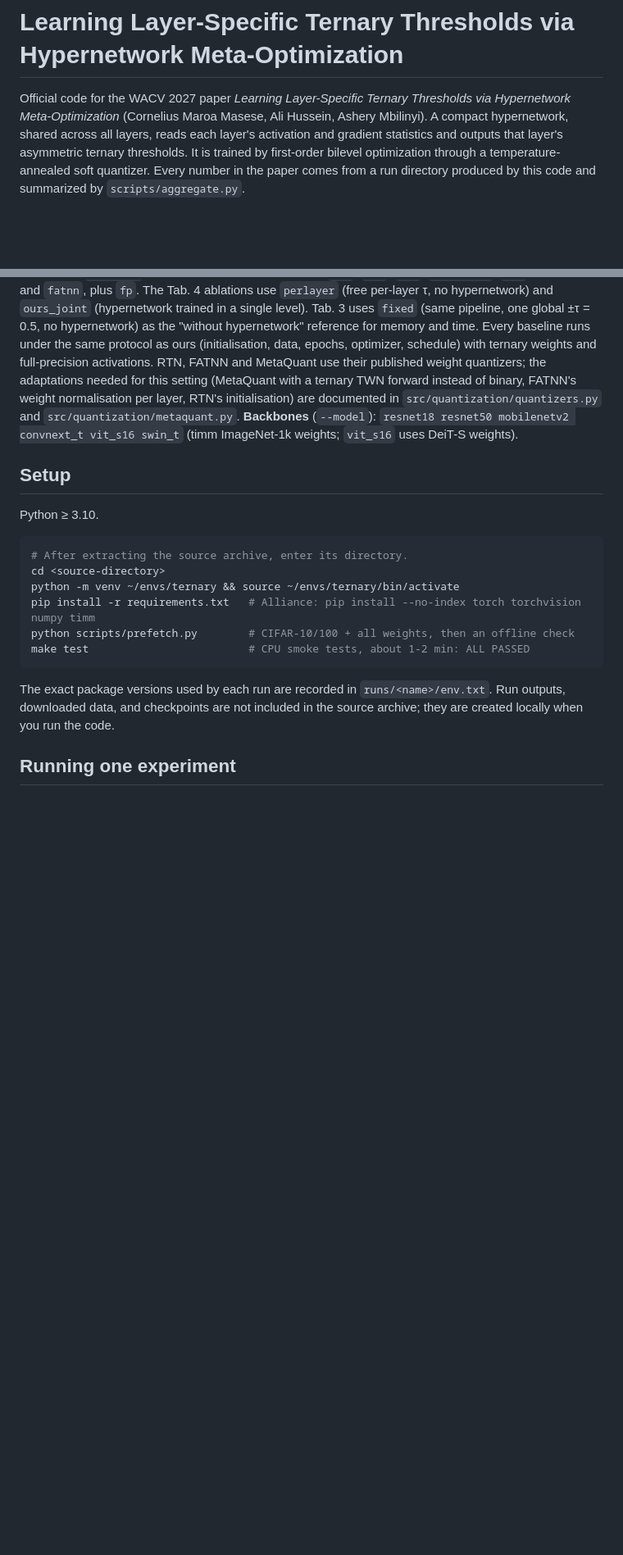
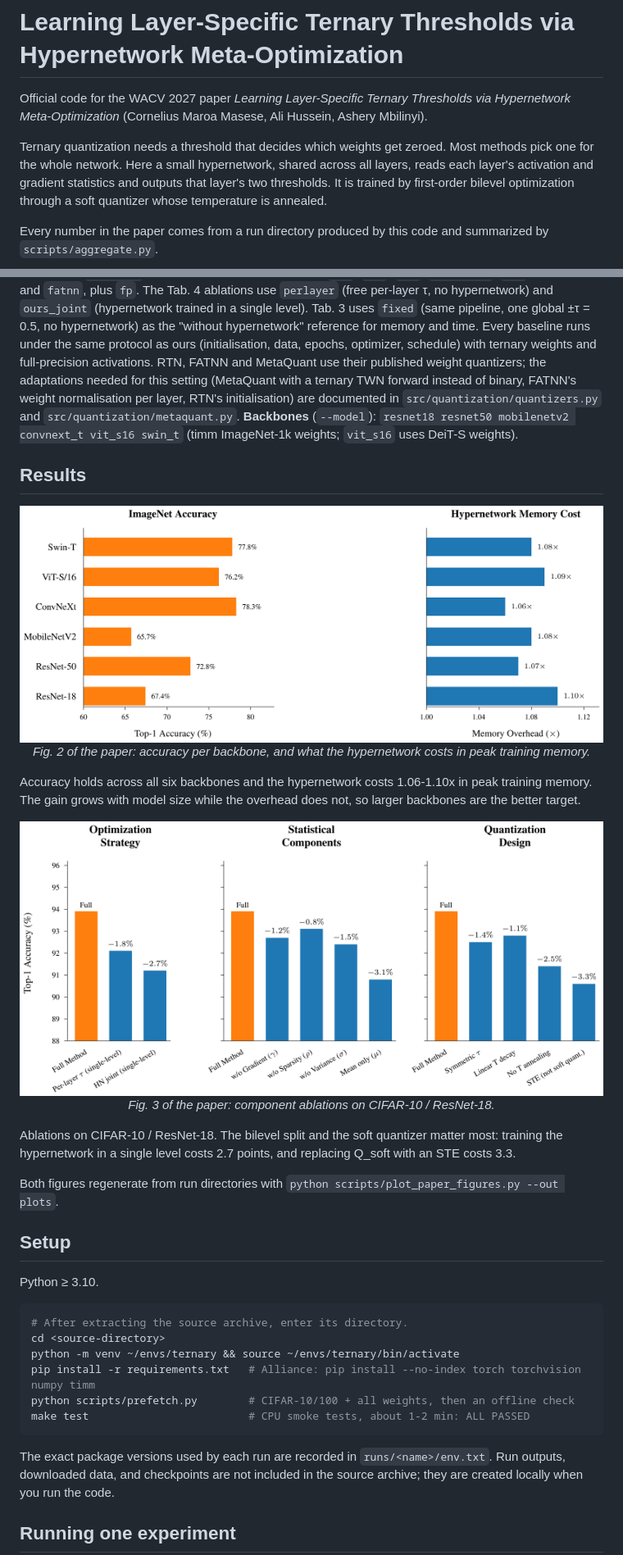
Before and after one commit to MarwaMasese/Learning-Layer-Specific-Ternary-Thresholds-via-Hypernetwork-Meta-Optimization, a Markdown page: README.md, 2 parts joined by grey strips. Shown at 82% size. Drawn GitHub-style; pictures changed too: docs/figures/ablation_study.png (added), docs/figures/efficiency_overhead.png (added); blank space fills up the shorter version.

Commit message:
Use the paper's real figures in the README
The three figures in the README were never in the paper. Replace them with
the paper's Figures 1-3, cropped from the compiled PDF at 400 DPI.

- drop bilevel_pipeline, soft_quantizer and threshold_illustration (1.2 MB);
  the first two have no counterpart in the paper and the third duplicated
  what Fig. 1 already shows
- add compromise_paradox (Fig. 1), efficiency_overhead (Fig. 2) and
  ablation_study (Fig. 3), 392 KB in total
- put Figs. 2 and 3 in a Results section instead of inside Method, and note
  that both regenerate via scripts/plot_paper_figures.py
- drop a stray empty code fence at the end of the file
- plainer opening paragraph

```diff
--- a/README.md
+++ b/README.md
@@ -2,11 +2,15 @@
 
 Official code for the WACV 2027 paper *Learning Layer-Specific Ternary
 Thresholds via Hypernetwork Meta-Optimization* (Cornelius Maroa Masese,
-Ali Hussein, Ashery Mbilinyi). A compact hypernetwork, shared across
-all layers, reads each layer's activation and gradient statistics and outputs
-that layer's asymmetric ternary thresholds. It is trained by first-order
-bilevel optimization through a temperature-annealed soft quantizer. Every
-number in the paper comes from a run directory produced by this code and
+Ali Hussein, Ashery Mbilinyi).
+
+Ternary quantization needs a threshold that decides which weights get zeroed.
+Most methods pick one for the whole network. Here a small hypernetwork, shared
+across all layers, reads each layer's activation and gradient statistics and
+outputs that layer's two thresholds. It is trained by first-order bilevel
+optimization through a soft quantizer whose temperature is annealed.
+
+Every number in the paper comes from a run directory produced by this code and
 summarized by `scripts/aggregate.py`.
 
 <p align="center">
@@ -76,6 +73,32 @@ RTN's initialisation) are documented in `src/quantization/quantizers.py` and
 `src/quantization/metaquant.py`.
 **Backbones** (`--model`): `resnet18 resnet50 mobilenetv2 convnext_t vit_s16
 swin_t` (timm ImageNet-1k weights; `vit_s16` uses DeiT-S weights).
+
+## Results
+
+<p align="center">
+  <img src="docs/figures/efficiency_overhead.png" width="820"
+       alt="Per-backbone ImageNet top-1 accuracy (left) and hypernetwork memory overhead, 1.06 to 1.10x (right).">
+  <br><em>Fig. 2 of the paper: accuracy per backbone, and what the
+  hypernetwork costs in peak training memory.</em>
+</p>
+
+Accuracy holds across all six backbones and the hypernetwork costs
+1.06-1.10x in peak training memory. The gain grows with model size while the
+overhead does not, so larger backbones are the better target.
+
+<p align="center">
+  <img src="docs/figures/ablation_study.png" width="820"
+       alt="Component ablations on CIFAR-10 / ResNet-18 across optimization strategy, statistical components and quantization design.">
+  <br><em>Fig. 3 of the paper: component ablations on CIFAR-10 / ResNet-18.</em>
+</p>
+
+Ablations on CIFAR-10 / ResNet-18. The bilevel split and the soft quantizer
+matter most: training the hypernetwork in a single level costs 2.7 points, and
+replacing Q_soft with an STE costs 3.3.
+
+Both figures regenerate from run directories with
+`python scripts/plot_paper_figures.py --out plots`.
 
 ## Setup
 Python ≥ 3.10.
```
Also changed, not shown: other parts of README.md (+5 -14 lines), docs/figures/bilevel_pipeline.png (deleted), docs/figures/compromise_paradox.png (added), docs/figures/soft_quantizer.png (deleted), docs/figures/threshold_illustration.png (deleted).
